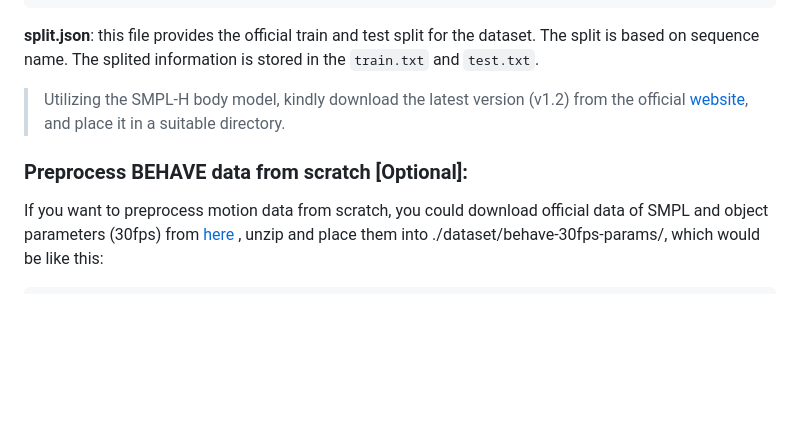
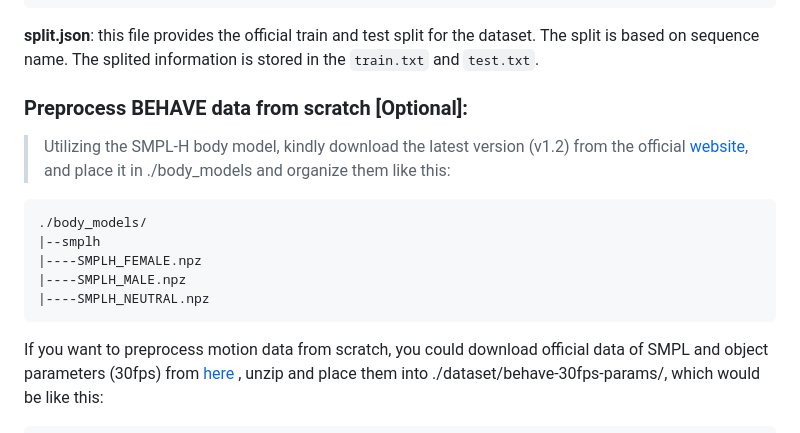
Before and after one commit to neu-vi/HOI-Diff, a Markdown page: utils/README.md, the part around the change. Rendered like a GitHub page; blank space fills up the shorter version.

Commit message:
update preprocess behave

````diff
--- a/utils/README.md
+++ b/utils/README.md
@@ -64,10 +64,18 @@ We discuss details of each folder next:
 
 **split.json**: this file provides the official train and test split for the dataset. The split is based on sequence name. The splited information is stored in the `train.txt` and `test.txt`.
 
-> Utilizing the SMPL-H body model, kindly download the latest version (v1.2) from the official [website](https://mano.is.tue.mpg.de/), and place it in a suitable directory.
 
 
 ### Preprocess BEHAVE data from scratch [Optional]:
+> Utilizing the SMPL-H body model, kindly download the latest version (v1.2) from the official [website](https://mano.is.tue.mpg.de/), and place it in ./body_models and organize them like this:
+```
+./body_models/
+|--smplh
+|----SMPLH_FEMALE.npz
+|----SMPLH_MALE.npz
+|----SMPLH_NEUTRAL.npz
+```
+
 If you want to preprocess motion data from scratch, you could download official data of SMPL and object parameters (30fps) from [here](https://virtualhumans.mpi-inf.mpg.de/behave/license.html) , unzip and place them into ./dataset/behave-30fps-params/, which would be like this:
 ```
 ./data/behave-30fps-params/
````
